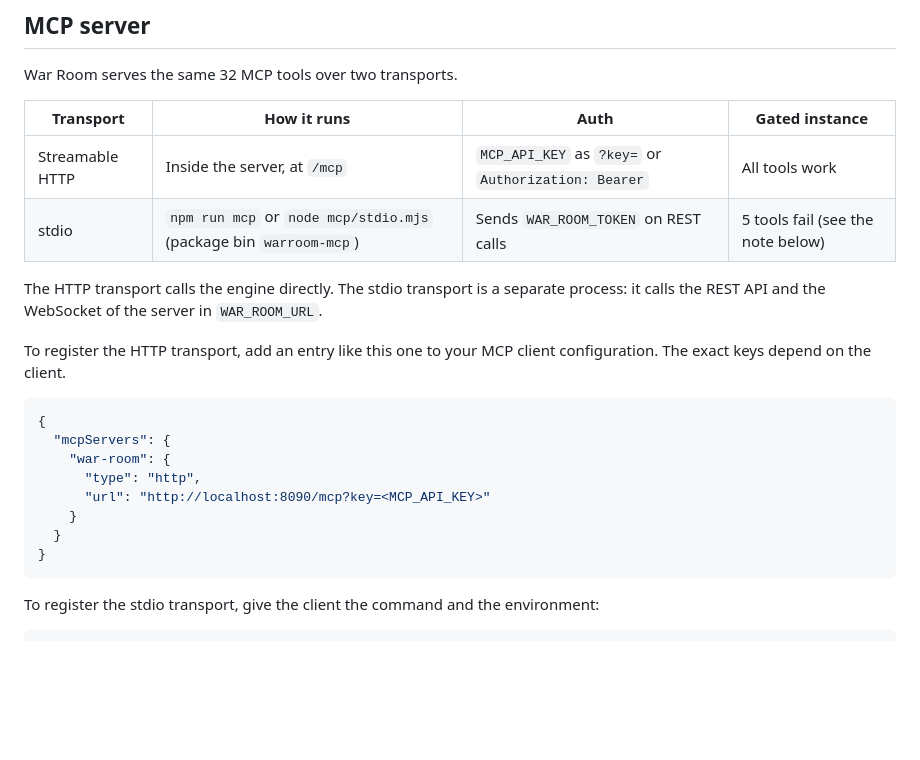
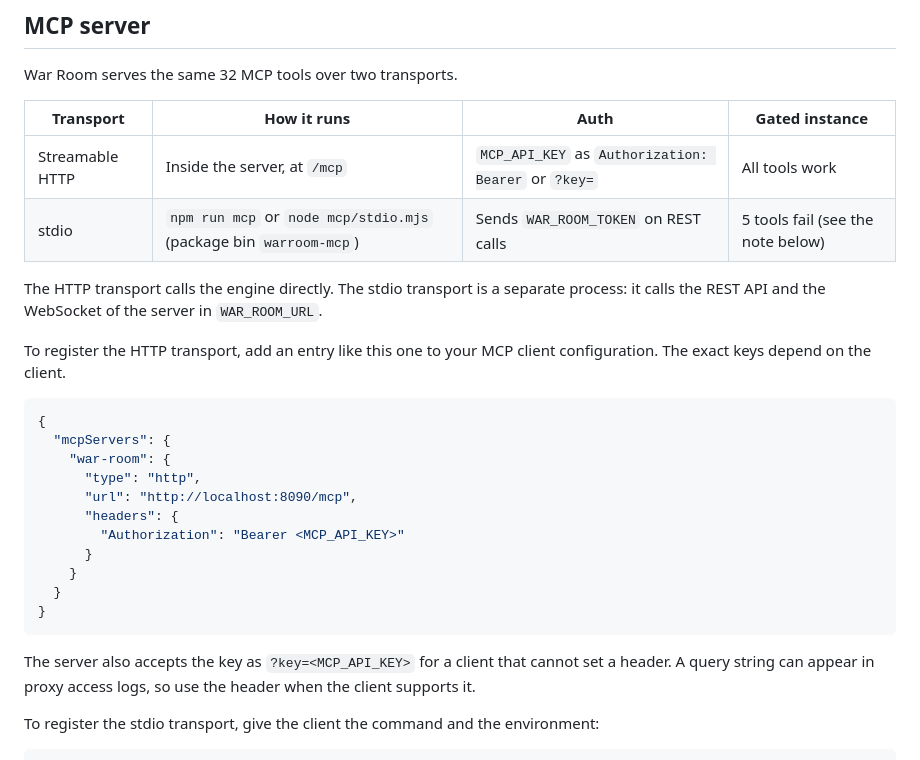
Before and after one commit to phj6688/warroom, a Markdown page: README.md, the part around one of its changes. GitHub-like rendering; blank space fills up the shorter version.

Commit message:
docs: prefer the Bearer header in the MCP key example

````diff
--- a/README.md
+++ b/README.md
@@ -496,7 +496,7 @@ War Room serves the same 32 MCP tools over two transports.
 
 | Transport | How it runs | Auth | Gated instance |
 |---|---|---|---|
-| Streamable HTTP | Inside the server, at `/mcp` | `MCP_API_KEY` as `?key=` or `Authorization: Bearer` | All tools work |
+| Streamable HTTP | Inside the server, at `/mcp` | `MCP_API_KEY` as `Authorization: Bearer` or `?key=` | All tools work |
 | stdio | `npm run mcp` or `node mcp/stdio.mjs` (package bin `warroom-mcp`) | Sends `WAR_ROOM_TOKEN` on REST calls | 5 tools fail (see the note below) |
 
 The HTTP transport calls the engine directly. The stdio transport is a separate process: it calls the REST API and the WebSocket of the server in `WAR_ROOM_URL`.
@@ -508,11 +508,16 @@ To register the HTTP transport, add an entry like this one to your MCP client co
   "mcpServers": {
     "war-room": {
       "type": "http",
-      "url": "http://localhost:8090/mcp?key=<MCP_API_KEY>"
+      "url": "http://localhost:8090/mcp",
+      "headers": {
+        "Authorization": "Bearer <MCP_API_KEY>"
+      }
     }
   }
 }
 ```
+
+The server also accepts the key as `?key=<MCP_API_KEY>` for a client that cannot set a header. A query string can appear in proxy access logs, so use the header when the client supports it.
 
 To register the stdio transport, give the client the command and the environment:
 
````
Also changed, not shown: other parts of README.md (+1 -1 lines).
